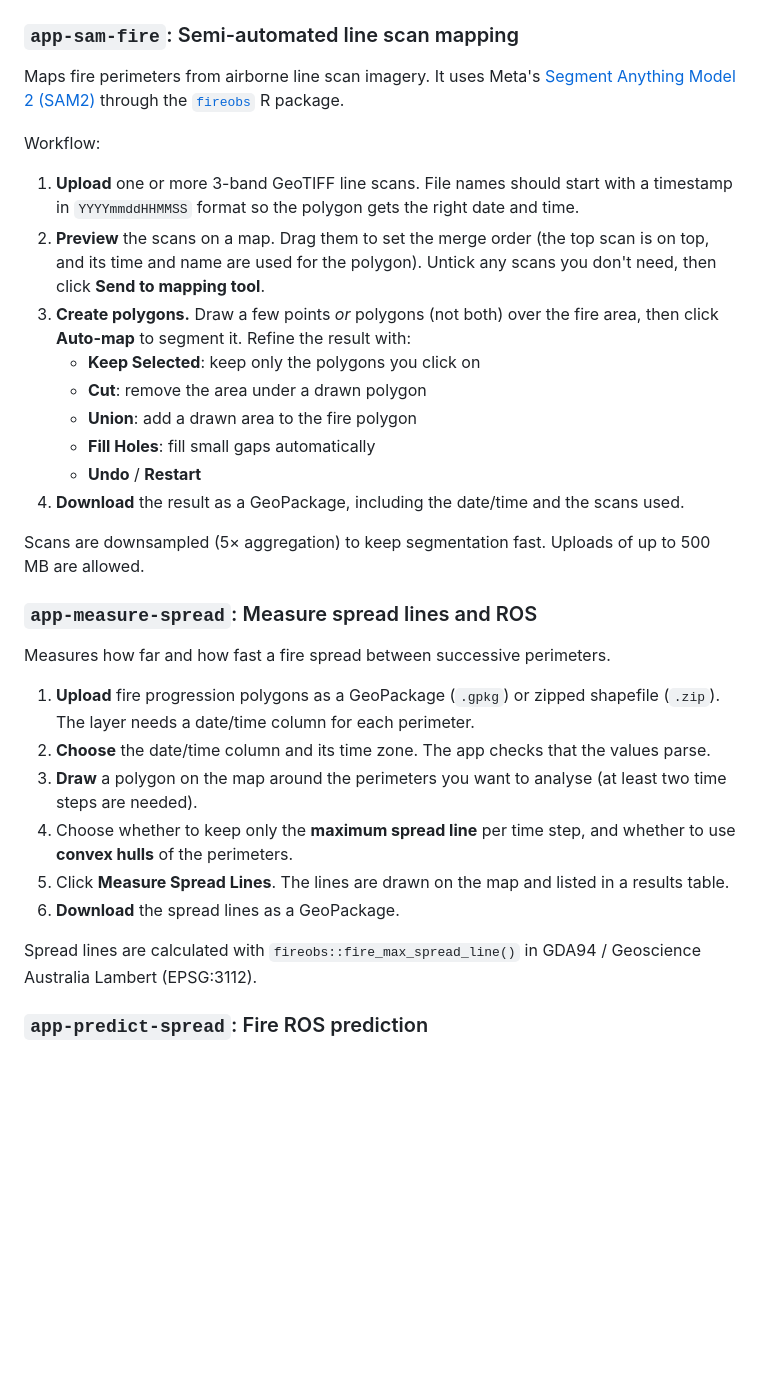
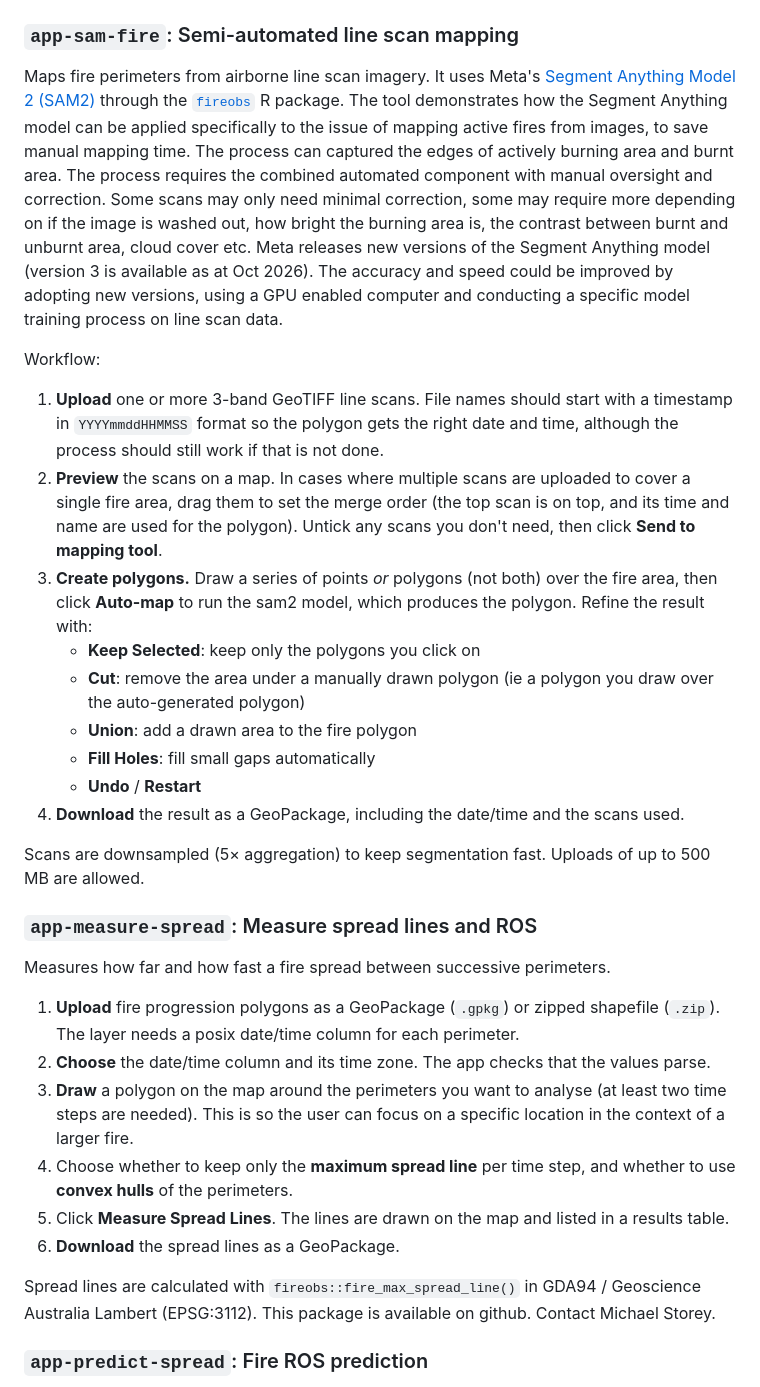
Before and after one commit to mstorey87/uow_fire_apps, a Markdown page: README.md, the part around the change. GitHub-like rendering; blank space fills up the shorter version.

```diff
--- a/README.md
+++ b/README.md
@@ -19,14 +19,20 @@ A collection of [R Shiny](https://shiny.posit.co/) apps for mapping and analysin
 ### `app-sam-fire`: Semi-automated line scan mapping
 
 Maps fire perimeters from airborne line scan imagery. It uses Meta's [Segment Anything Model 2 (SAM2)](https://github.com/facebookresearch/sam2) through the [`fireobs`](https://github.com/mstorey87/fireobs) R package.
+The tool demonstrates how the Segment Anything model can be applied specifically to the issue of mapping active fires from images, to save manual mapping time.
+The process can captured the edges of actively burning area and burnt area.
+The process requires the combined automated component with manual oversight and correction.
+Some scans may only need minimal correction, some may require more depending on if the image is washed out, how bright the burning area is, the contrast between burnt and unburnt area, cloud cover etc.
+Meta releases new versions of the Segment Anything model (version 3 is available as at Oct 2026).
+The accuracy and speed could be improved by adopting new versions, using a GPU enabled computer and conducting a specific model training process on line scan data.
 
 Workflow:
 
-1. **Upload** one or more 3-band GeoTIFF line scans. File names should start with a timestamp in `YYYYmmddHHMMSS` format so the polygon gets the right date and time.
-2. **Preview** the scans on a map. Drag them to set the merge order (the top scan is on top, and its time and name are used for the polygon). Untick any scans you don't need, then click **Send to mapping tool**.
-3. **Create polygons.** Draw a few points *or* polygons (not both) over the fire area, then click **Auto-map** to segment it. Refine the result with:
+1. **Upload** one or more 3-band GeoTIFF line scans. File names should start with a timestamp in `YYYYmmddHHMMSS` format so the polygon gets the right date and time, although the process should still work if that is not done.
+2. **Preview** the scans on a map. In cases where multiple scans are uploaded to cover a single fire area, drag them to set the merge order (the top scan is on top, and its time and name are used for the polygon). Untick any scans you don't need, then click **Send to mapping tool**.
+3. **Create polygons.** Draw a series of points *or* polygons (not both) over the fire area, then click **Auto-map** to run the sam2 model, which produces the polygon. Refine the result with:
    - **Keep Selected**: keep only the polygons you click on
-   - **Cut**: remove the area under a drawn polygon
+   - **Cut**: remove the area under a manually drawn polygon (ie a polygon you draw over the auto-generated polygon)
    - **Union**: add a drawn area to the fire polygon
    - **Fill Holes**: fill small gaps automatically
    - **Undo** / **Restart**
@@ -38,14 +44,14 @@ Scans are downsampled (5× aggregation) to keep segmentation fast. Uploads of up
 
 Measures how far and how fast a fire spread between successive perimeters.
 
-1. **Upload** fire progression polygons as a GeoPackage (`.gpkg`) or zipped shapefile (`.zip`). The layer needs a date/time column for each perimeter.
+1. **Upload** fire progression polygons as a GeoPackage (`.gpkg`) or zipped shapefile (`.zip`). The layer needs a posix date/time column for each perimeter.
 2. **Choose** the date/time column and its time zone. The app checks that the values parse.
-3. **Draw** a polygon on the map around the perimeters you want to analyse (at least two time steps are needed).
+3. **Draw** a polygon on the map around the perimeters you want to analyse (at least two time steps are needed). This is so the user can focus on a specific location in the context of a larger fire.
 4. Choose whether to keep only the **maximum spread line** per time step, and whether to use **convex hulls** of the perimeters.
 5. Click **Measure Spread Lines**. The lines are drawn on the map and listed in a results table.
 6. **Download** the spread lines as a GeoPackage.
 
-Spread lines are calculated with `fireobs::fire_max_spread_line()` in GDA94 / Geoscience Australia Lambert (EPSG:3112).
+Spread lines are calculated with `fireobs::fire_max_spread_line()` in GDA94 / Geoscience Australia Lambert (EPSG:3112). This package is available on github. Contact Michael Storey.
 
 ### `app-predict-spread`: Fire ROS prediction
 
```
